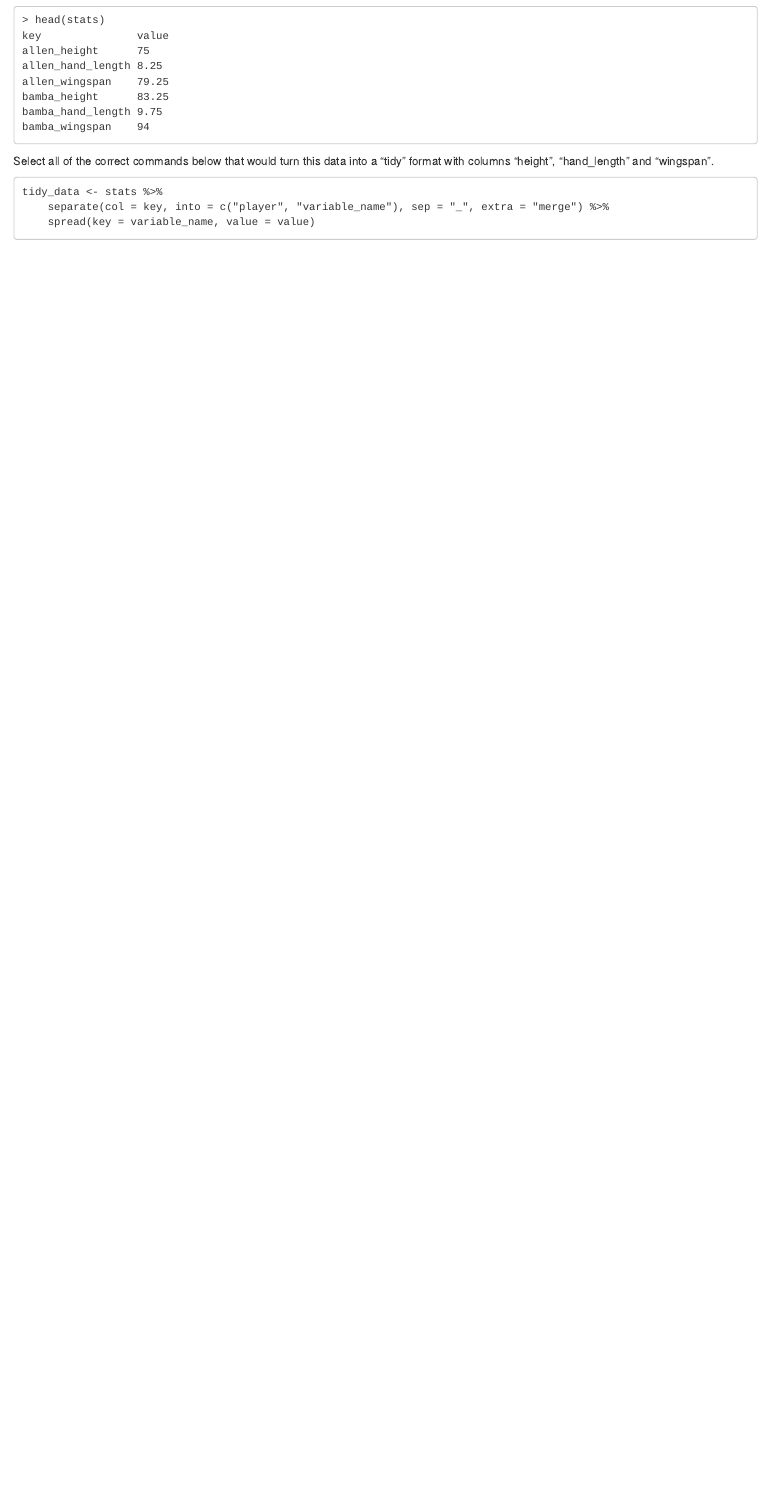
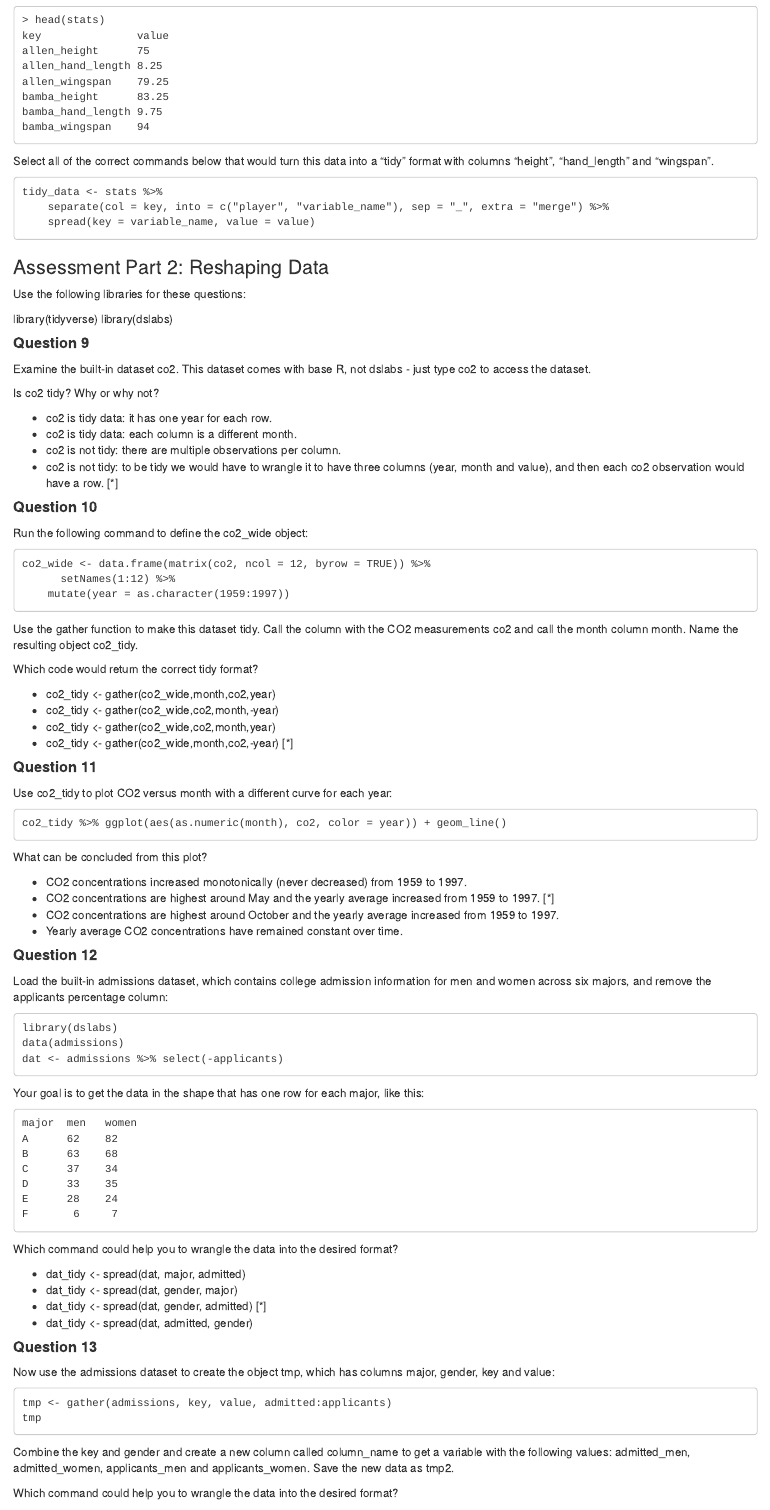
Before and after one commit to asajini/Harvard-DataScience, an R Markdown document (HarvardX PH125.6x/2.1 - Reshaping data.Rmd): the page in a window 1100 px wide, from 2910 px down. Rendered offline with R 4.5, knitr and Pandoc, with nearby package versions.

Commit message:
Update 2.1 - Reshaping data.Rmd

````diff
--- a/HarvardX PH125.6x/2.1 - Reshaping data.Rmd
+++ b/HarvardX PH125.6x/2.1 - Reshaping data.Rmd
@@ -192,3 +192,88 @@ tidy_data <- stats %>%
     separate(col = key, into = c("player", "variable_name"), sep = "_", extra = "merge") %>%
     spread(key = variable_name, value = value)
 ```
+
+### Assessment Part 2: Reshaping Data
+
+Use the following libraries for these questions:
+
+library(tidyverse)
+library(dslabs)
+
+#### **Question 9**
+Examine the built-in dataset co2. This dataset comes with base R, not dslabs - just type co2 to access the dataset.
+
+Is co2 tidy? Why or why not?
+
+- co2 is tidy data: it has one year for each row.
+- co2 is tidy data: each column is a different month.
+- co2 is not tidy: there are multiple observations per column.
+- co2 is not tidy: to be tidy we would have to wrangle it to have three columns (year, month and value), and then each co2 observation would have a row.   [*]
+
+#### **Question 10**
+Run the following command to define the co2_wide object:
+
+```
+co2_wide <- data.frame(matrix(co2, ncol = 12, byrow = TRUE)) %>%
+      setNames(1:12) %>%
+    mutate(year = as.character(1959:1997))
+```
+Use the gather function to make this dataset tidy. Call the column with the CO2 measurements co2 and call the month column month. Name the resulting object co2_tidy.
+
+Which code would return the correct tidy format?
+
+- co2_tidy <- gather(co2_wide,month,co2,year)
+- co2_tidy <- gather(co2_wide,co2,month,-year)
+- co2_tidy <- gather(co2_wide,co2,month,year)
+- co2_tidy <- gather(co2_wide,month,co2,-year)    [*]
+
+#### **Question 11**
+Use co2_tidy to plot CO2 versus month with a different curve for each year:
+
+```
+co2_tidy %>% ggplot(aes(as.numeric(month), co2, color = year)) + geom_line()
+```
+
+What can be concluded from this plot?
+
+- CO2 concentrations increased monotonically (never decreased) from 1959 to 1997.
+- CO2 concentrations are highest around May and the yearly average increased from 1959 to 1997.   [*]
+- CO2 concentrations are highest around October and the yearly average increased from 1959 to 1997.
+- Yearly average CO2 concentrations have remained constant over time.
+
+#### **Question 12**
+Load the built-in admissions dataset, which contains college admission information for men and women across six majors, and remove the applicants percentage column:
+
+```
+library(dslabs)
+data(admissions)
+dat <- admissions %>% select(-applicants)
+```
+Your goal is to get the data in the shape that has one row for each major, like this:
+
+```
+major  men   women
+A      62    82
+B      63    68
+C      37    34
+D      33    35
+E      28    24
+F       6     7
+```
+Which command could help you to wrangle the data into the desired format?
+
+- dat_tidy <- spread(dat, major, admitted)
+- dat_tidy <- spread(dat, gender, major)
+- dat_tidy <- spread(dat, gender, admitted)   [*]
+- dat_tidy <- spread(dat, admitted, gender)
+
+#### **Question 13**
+Now use the admissions dataset to create the object tmp, which has columns major, gender, key and value:
+
+```
+tmp <- gather(admissions, key, value, admitted:applicants)
+tmp
+```
+Combine the key and gender and create a new column called column_name to get a variable with the following values: admitted_men, admitted_women, applicants_men and applicants_women. Save the new data as tmp2.
+
+Which command could help you to wrangle the data into the desired format?
````
Also changed, not shown: HarvardX PH125.6x/2.1 - Reshaping data.Rmd (14 more changed lines).
